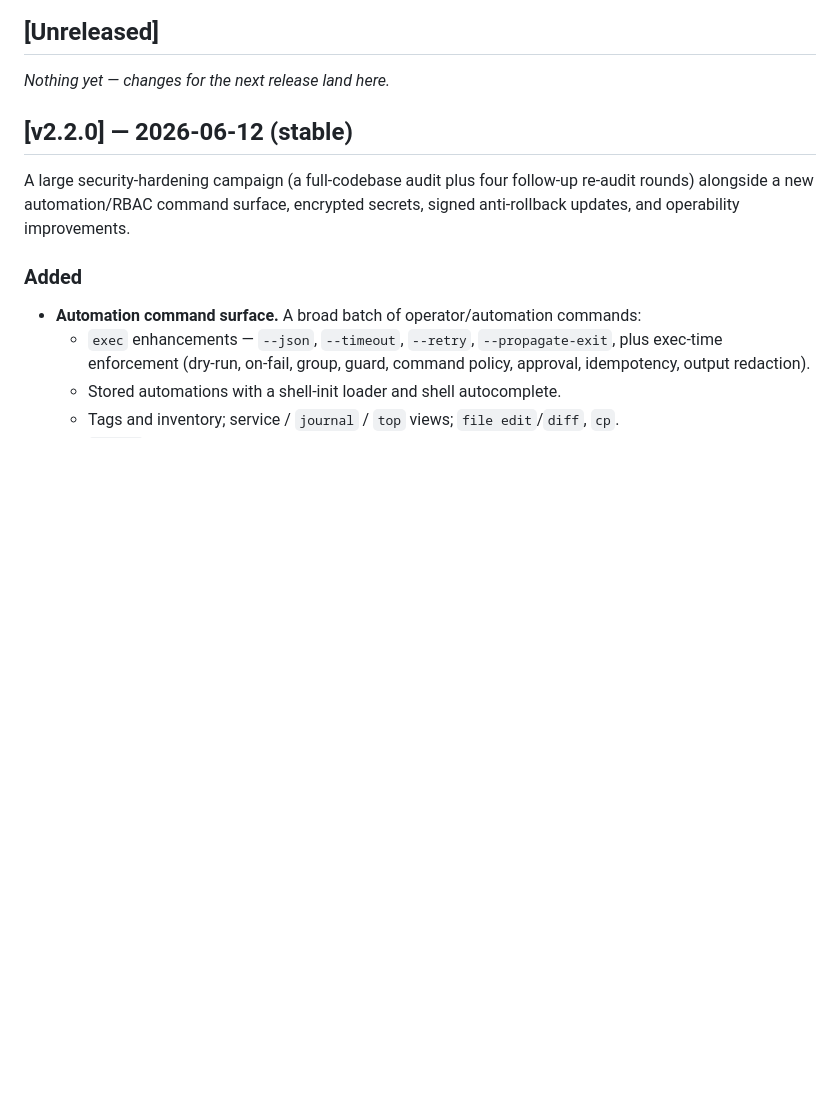
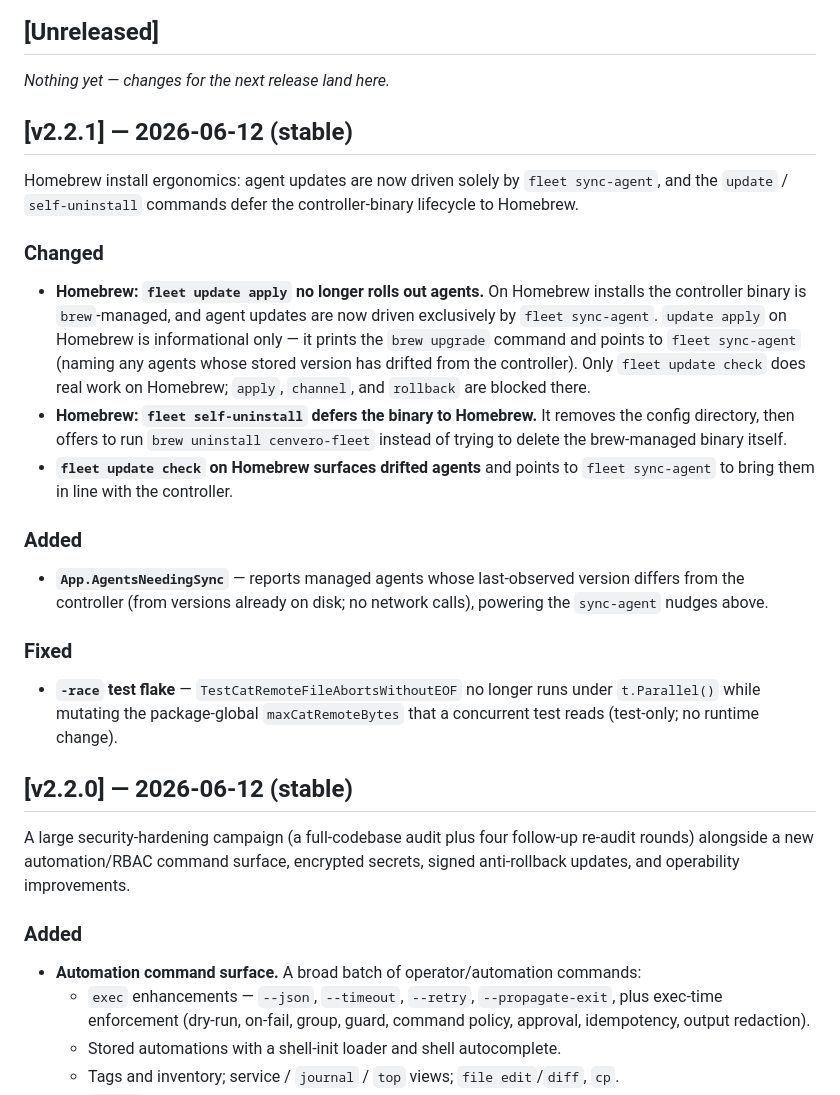
Before and after one commit to cenvero/fleet, a Markdown page: CHANGELOG.md, the part around the change. Rendered like a GitHub page; blank space fills up the shorter version.

Commit message:
docs(changelog): add v2.2.1 — Homebrew update/uninstall ergonomics
Co-Authored-By: Claude Opus 4.8 <noreply@anthropic.com>

```diff
--- a/CHANGELOG.md
+++ b/CHANGELOG.md
@@ -35,6 +35,39 @@ Omit sections that have no entries for that release.
 ## [Unreleased]
 
 _Nothing yet — changes for the next release land here._
+
+## [v2.2.1] — 2026-06-12 (stable)
+
+Homebrew install ergonomics: agent updates are now driven solely by
+`fleet sync-agent`, and the `update` / `self-uninstall` commands defer the
+controller-binary lifecycle to Homebrew.
+
+### Changed
+
+- **Homebrew: `fleet update apply` no longer rolls out agents.** On Homebrew
+  installs the controller binary is `brew`-managed, and agent updates are now
+  driven exclusively by `fleet sync-agent`. `update apply` on Homebrew is
+  informational only — it prints the `brew upgrade` command and points to
+  `fleet sync-agent` (naming any agents whose stored version has drifted from
+  the controller). Only `fleet update check` does real work on Homebrew;
+  `apply`, `channel`, and `rollback` are blocked there.
+- **Homebrew: `fleet self-uninstall` defers the binary to Homebrew.** It removes
+  the config directory, then offers to run `brew uninstall cenvero-fleet`
+  instead of trying to delete the brew-managed binary itself.
+- **`fleet update check` on Homebrew surfaces drifted agents** and points to
+  `fleet sync-agent` to bring them in line with the controller.
+
+### Added
+
+- **`App.AgentsNeedingSync`** — reports managed agents whose last-observed
+  version differs from the controller (from versions already on disk; no network
+  calls), powering the `sync-agent` nudges above.
+
+### Fixed
+
+- **`-race` test flake** — `TestCatRemoteFileAbortsWithoutEOF` no longer runs
+  under `t.Parallel()` while mutating the package-global `maxCatRemoteBytes`
+  that a concurrent test reads (test-only; no runtime change).
 
 ## [v2.2.0] — 2026-06-12 (stable)
 
```
